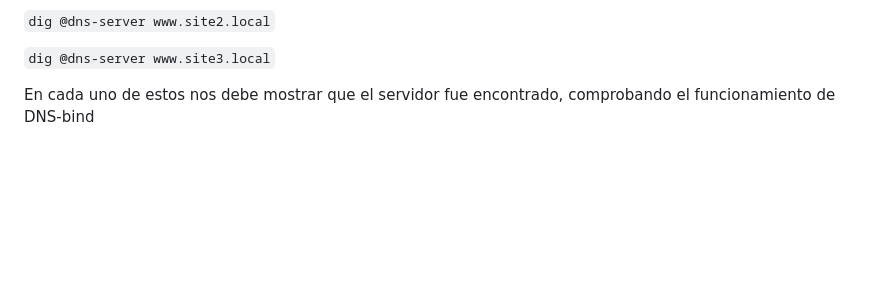
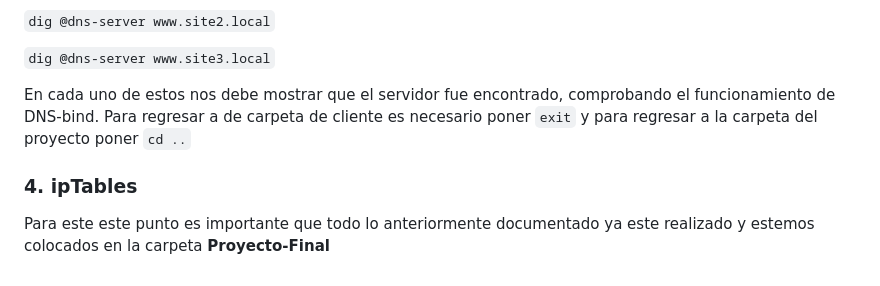
Before and after one commit to Obed-Alejandro-Loera-Quiroz/Proyecto-Final-Redes, a Markdown page: README.md, the part around the change. Rendered like a GitHub page; blank space fills up the shorter version.

```diff
--- a/README.md
+++ b/README.md
@@ -142,4 +142,8 @@ Despues de la ejecucion nos mandara a root, debe aparecer algo asi **root@2d7b8d
 
 `dig @dns-server www.site3.local`
 
-En cada uno de estos nos debe mostrar que el servidor fue encontrado, comprobando el funcionamiento de DNS-bind
+En cada uno de estos nos debe mostrar que el servidor fue encontrado, comprobando el funcionamiento de DNS-bind. Para regresar a de carpeta de cliente es necesario poner `exit` y para regresar a la carpeta del proyecto poner `cd ..`
+
+### 4. ipTables
+
+Para este este  punto es importante que todo lo anteriormente documentado ya este realizado y estemos colocados en la carpeta **Proyecto-Final**
```
